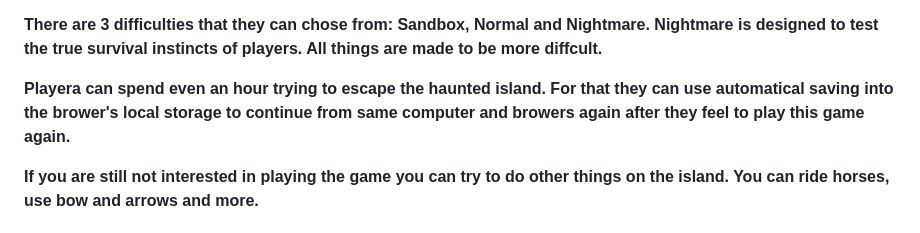
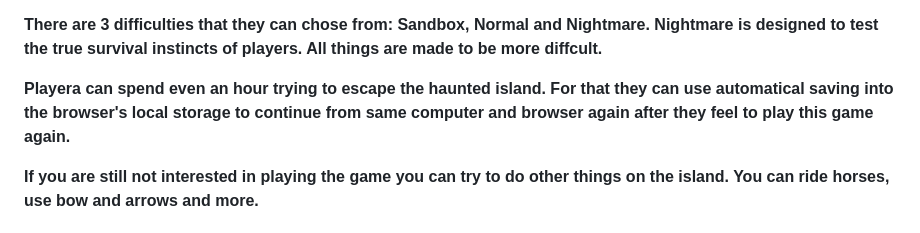
Before and after one commit to RAKETOMET135/HauntedIsland, a Markdown page: README.md, the part around the change. Drawn GitHub-style.

```diff
--- a/README.md
+++ b/README.md
@@ -21,7 +21,7 @@
 
 **There are 3 difficulties that they can chose from: Sandbox, Normal and Nightmare. Nightmare is designed to test the true survival instincts of players. All things are made to be more diffcult.**
 
-**Playera can spend even an hour trying to escape the haunted island. For that they can use automatical saving into the brower's local storage to continue from same computer and browers again after they feel to play this game again.**
+**Playera can spend even an hour trying to escape the haunted island. For that they can use automatical saving into the browser's local storage to continue from same computer and browser again after they feel to play this game again.**
 
 **If you are still not interested in playing the game you can try to do other things on the island. You can ride horses, use bow and arrows and more.**
 
```
